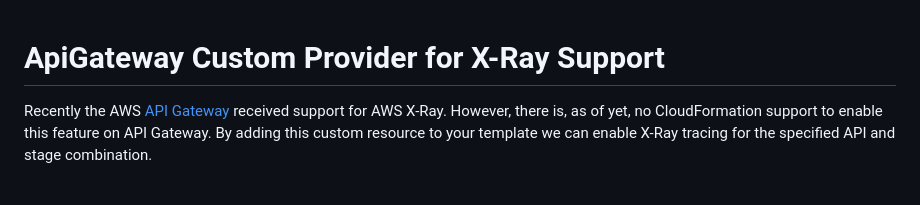
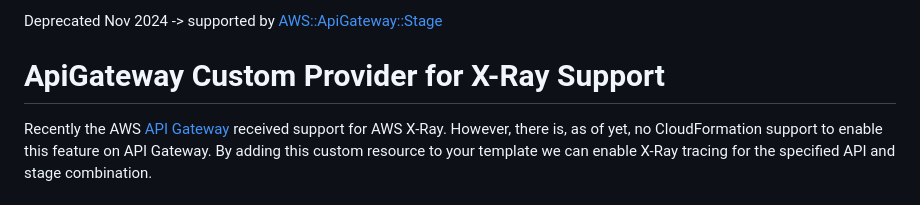
Before and after one commit to binxio/cfn-apigateway-provider, a Markdown page: README.md, the part around the change. GitHub-like rendering.

Commit message:
deprecated

```diff
--- a/README.md
+++ b/README.md
@@ -1,3 +1,5 @@
+Deprecated Nov 2024  -> supported by [AWS::ApiGateway::Stage](https://docs.aws.amazon.com/AWSCloudFormation/latest/UserGuide/aws-resource-apigateway-stage.html#cfn-apigateway-stage-tracingenabled)
+
 # ApiGateway Custom Provider for X-Ray Support
 
 Recently the AWS [API Gateway](https://aws.amazon.com/about-aws/whats-new/2018/09/amazon-api-gateway-adds-support-for-aws-x-ray/)
```
